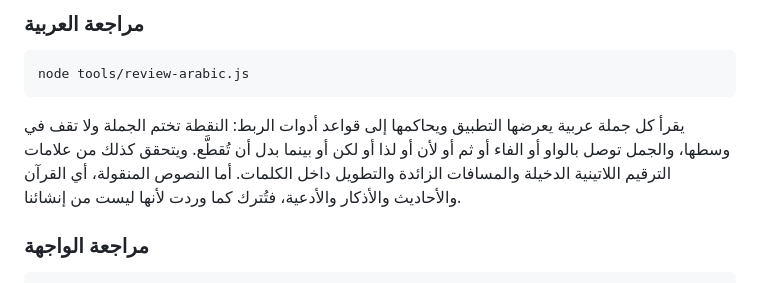
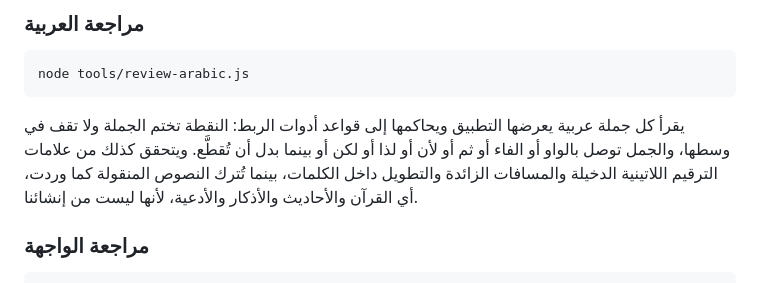
Before and after one commit to SiteQ8/Quran_Sunna, a Markdown page: README.md, the part around the change. Rendered like a GitHub page.

Commit message:
وصل جملة مقطوعة في وصف اداة مراجعة

````diff
--- a/README.md
+++ b/README.md
@@ -128,7 +128,7 @@ node --test test/
 node tools/review-arabic.js
 ```
 
-يقرأ كل جملة عربية يعرضها التطبيق ويحاكمها إلى قواعد أدوات الربط: النقطة تختم الجملة ولا تقف في وسطها، والجمل توصل بالواو أو الفاء أو ثم أو لأن أو لذا أو لكن أو بينما بدل أن تُقطَّع. ويتحقق كذلك من علامات الترقيم اللاتينية الدخيلة والمسافات الزائدة والتطويل داخل الكلمات. أما النصوص المنقولة، أي القرآن والأحاديث والأذكار والأدعية، فتُترك كما وردت لأنها ليست من إنشائنا.
+يقرأ كل جملة عربية يعرضها التطبيق ويحاكمها إلى قواعد أدوات الربط: النقطة تختم الجملة ولا تقف في وسطها، والجمل توصل بالواو أو الفاء أو ثم أو لأن أو لذا أو لكن أو بينما بدل أن تُقطَّع. ويتحقق كذلك من علامات الترقيم اللاتينية الدخيلة والمسافات الزائدة والتطويل داخل الكلمات، بينما تُترك النصوص المنقولة كما وردت، أي القرآن والأحاديث والأذكار والأدعية، لأنها ليست من إنشائنا.
 
 ### مراجعة الواجهة
 
````
